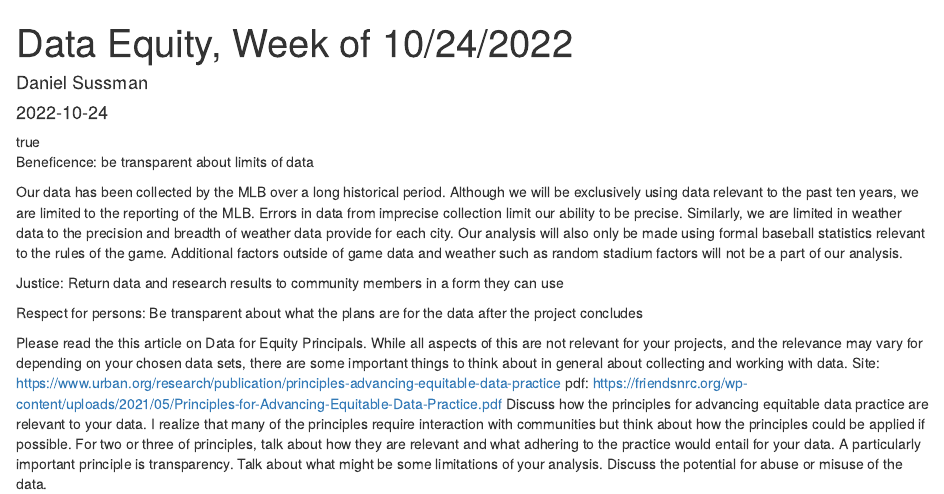
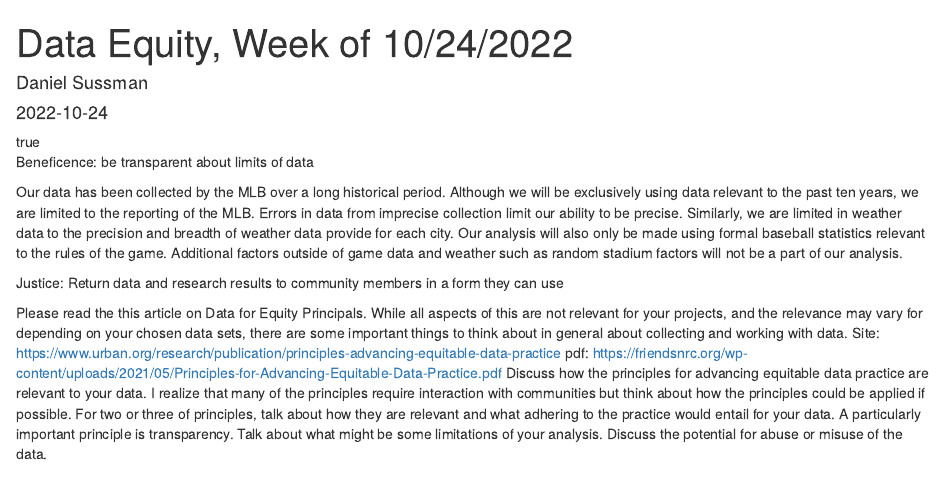
Before and after one commit to hrwilly/ma415-final-project, an R Markdown document (content/post/2022-10-24-data-equity-week-of-10-24-2022/index.Rmd): the page in a window 1100 px wide, from its top. Rendered offline with R 4.5, knitr and Pandoc, with nearby package versions.

Commit message:
removed respect for persons

```diff
--- a/content/post/2022-10-24-data-equity-week-of-10-24-2022/index.Rmd
+++ b/content/post/2022-10-24-data-equity-week-of-10-24-2022/index.Rmd
@@ -21,7 +21,7 @@ Our data has been collected by the MLB over a long historical period. Although w
 
 Justice: Return data and research results to community members in a form they can use
 
-Respect for persons: Be transparent about what the plans are for the data after the project concludes
+
 
 Please read the this article on Data for Equity Principals. While all aspects of this are not relevant for your projects, and the relevance may vary for depending on your chosen data sets, there are some important things to think about in general about collecting and working with data.
 Site: https://www.urban.org/research/publication/principles-advancing-equitable-data-practice
```
